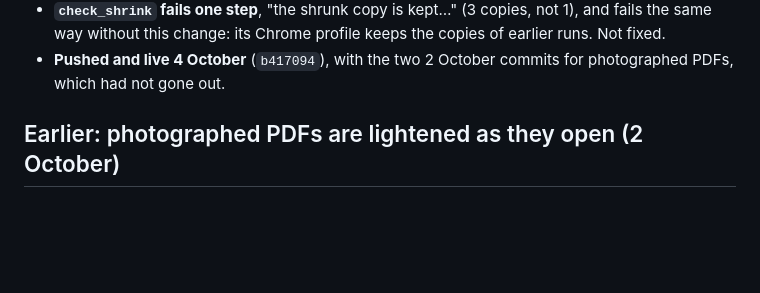
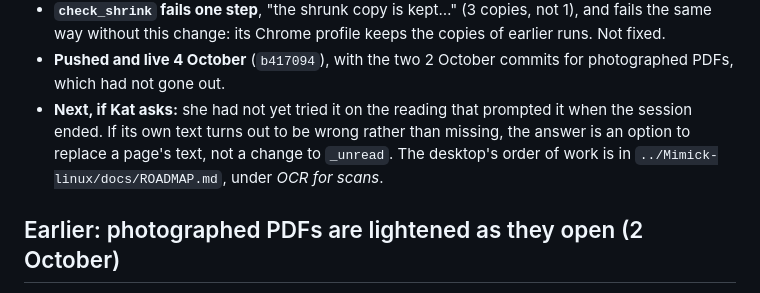
Before and after one commit to kathollander/mimick, a Markdown page: docs/HANDOFF.md, the part around the change. Drawn GitHub-style; blank space fills up the shorter version.

Commit message:
Docs: where the partly recognised scan work stands, and what is next
Co-Authored-By: Claude Opus 5.5 <noreply@anthropic.com>

```diff
--- a/docs/HANDOFF.md
+++ b/docs/HANDOFF.md
@@ -67,6 +67,11 @@ because it only ever counted pages with no words at all (`doc.textless`).
   keeps the copies of earlier runs. Not fixed.
 - **Pushed and live 4 October** (`b417094`), with the two 2 October commits
   for photographed PDFs, which had not gone out.
+- **Next, if Kat asks:** she had not yet tried it on the reading that
+  prompted it when the session ended. If its own text turns out to be wrong
+  rather than missing, the answer is an option to replace a page's text, not
+  a change to `_unread`. The desktop's order of work is in
+  `../Mimick-linux/docs/ROADMAP.md`, under *OCR for scans*.
 
 ## Earlier: photographed PDFs are lightened as they open (2 October)
 
```
Also changed, not shown: docs/ROADMAP.md (+3 -1 lines).
